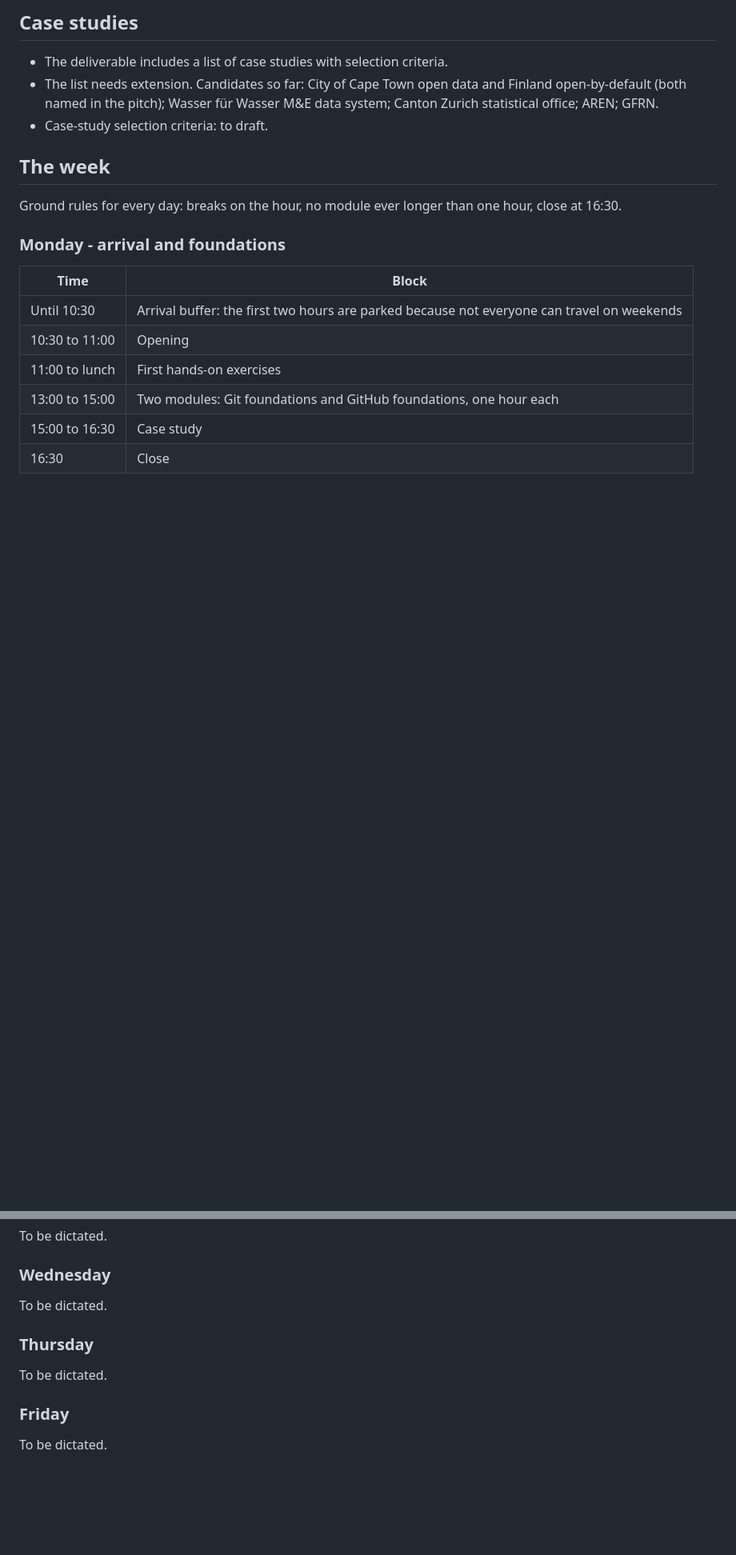
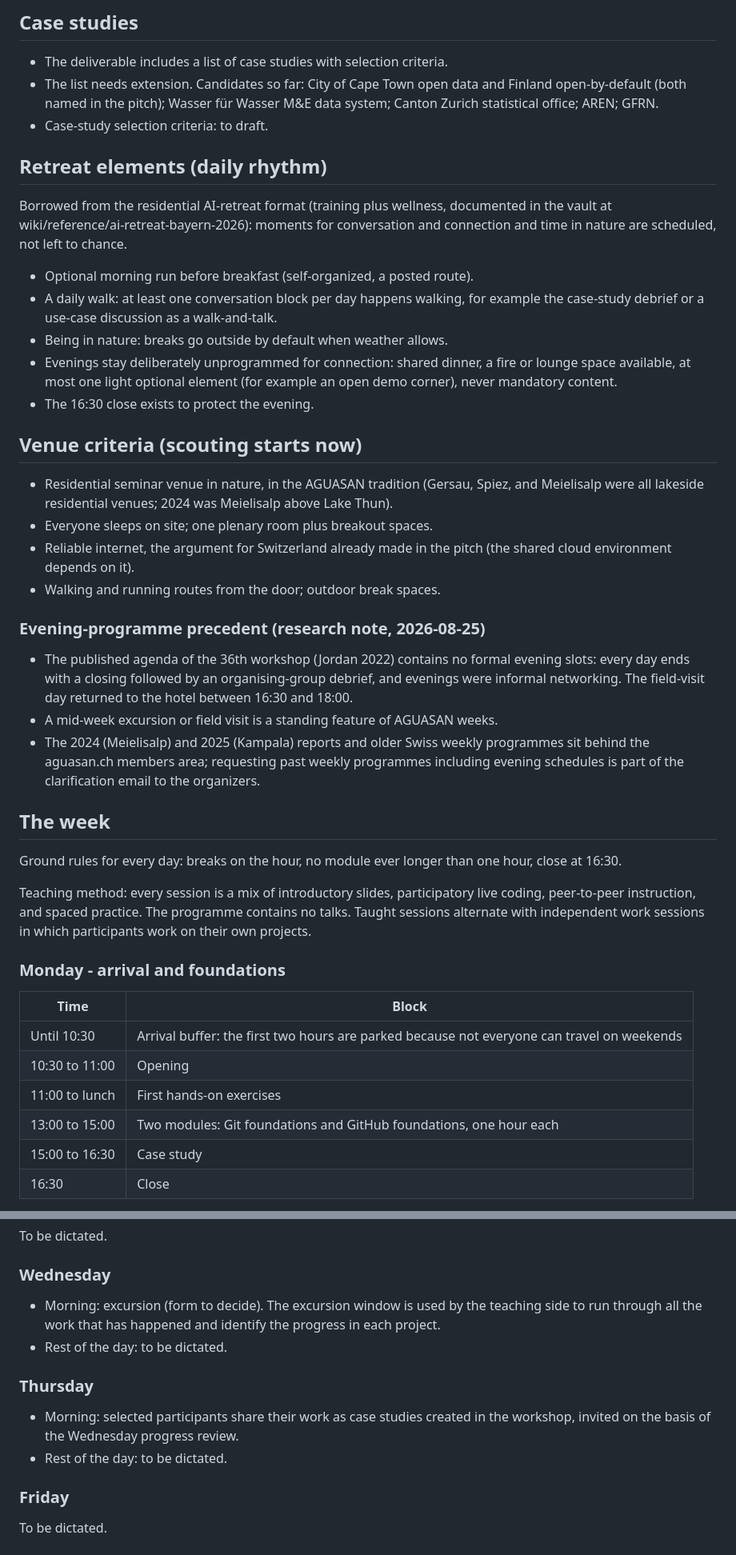
Before and after one commit to Global-Health-Engineering/aguasan, a Markdown page: outline/week-outline-draft.md, 2 parts joined by grey strips. Shown at 80% size. GitHub-like rendering; blank space fills up the shorter version.

Commit message:
docs(outline): retreat elements, venue criteria, teaching method, Wed/Thu skeleton
Daily rhythm borrowed from the residential AI-retreat format (morning
run, daily walk-and-talk, outdoor breaks, unprogrammed evenings behind
the 16:30 close), venue criteria in the AGUASAN lakeside-residential
tradition, evening-programme precedent from the published 2022 Jordan
agenda, no-talks teaching method (slides + participatory live coding +
peer-to-peer + spaced practice, alternating with independent project
work), Wednesday-morning excursion as the progress-review window, and
Thursday-morning sharing of in-workshop case studies.

Assisted-by: Claude claude-fable-5

Co-Authored-By: Claude Fable 5 <noreply@anthropic.com>

```diff
--- a/outline/week-outline-draft.md
+++ b/outline/week-outline-draft.md
@@ -40,9 +40,34 @@ Status: working draft for the rough five-day plan due to Roger and Sandra by Fri
 - The list needs extension. Candidates so far: City of Cape Town open data and Finland open-by-default (both named in the pitch); Wasser für Wasser M&E data system; Canton Zurich statistical office; AREN; GFRN.
 - Case-study selection criteria: to draft.
 
+## Retreat elements (daily rhythm)
+
+Borrowed from the residential AI-retreat format (training plus wellness, documented in the vault at wiki/reference/ai-retreat-bayern-2026): moments for conversation and connection and time in nature are scheduled, not left to chance.
+
+- Optional morning run before breakfast (self-organized, a posted route).
+- A daily walk: at least one conversation block per day happens walking, for example the case-study debrief or a use-case discussion as a walk-and-talk.
+- Being in nature: breaks go outside by default when weather allows.
+- Evenings stay deliberately unprogrammed for connection: shared dinner, a fire or lounge space available, at most one light optional element (for example an open demo corner), never mandatory content.
+- The 16:30 close exists to protect the evening.
+
+## Venue criteria (scouting starts now)
+
+- Residential seminar venue in nature, in the AGUASAN tradition (Gersau, Spiez, and Meielisalp were all lakeside residential venues; 2024 was Meielisalp above Lake Thun).
+- Everyone sleeps on site; one plenary room plus breakout spaces.
+- Reliable internet, the argument for Switzerland already made in the pitch (the shared cloud environment depends on it).
+- Walking and running routes from the door; outdoor break spaces.
+
+### Evening-programme precedent (research note, 2026-08-25)
+
+- The published agenda of the 36th workshop (Jordan 2022) contains no formal evening slots: every day ends with a closing followed by an organising-group debrief, and evenings were informal networking. The field-visit day returned to the hotel between 16:30 and 18:00.
+- A mid-week excursion or field visit is a standing feature of AGUASAN weeks.
+- The 2024 (Meielisalp) and 2025 (Kampala) reports and older Swiss weekly programmes sit behind the aguasan.ch members area; requesting past weekly programmes including evening schedules is part of the clarification email to the organizers.
+
 ## The week
 
 Ground rules for every day: breaks on the hour, no module ever longer than one hour, close at 16:30.
+
+Teaching method: every session is a mix of introductory slides, participatory live coding, peer-to-peer instruction, and spaced practice. The programme contains no talks. Taught sessions alternate with independent work sessions in which participants work on their own projects.
 
 ### Monday - arrival and foundations
 
@@ -63,11 +88,13 @@ To be dictated.
 
 ### Wednesday
 
-To be dictated.
+- Morning: excursion (form to decide). The excursion window is used by the teaching side to run through all the work that has happened and identify the progress in each project.
+- Rest of the day: to be dictated.
 
 ### Thursday
 
-To be dictated.
+- Morning: selected participants share their work as case studies created in the workshop, invited on the basis of the Wednesday progress review.
+- Rest of the day: to be dictated.
 
 ### Friday
 
```
